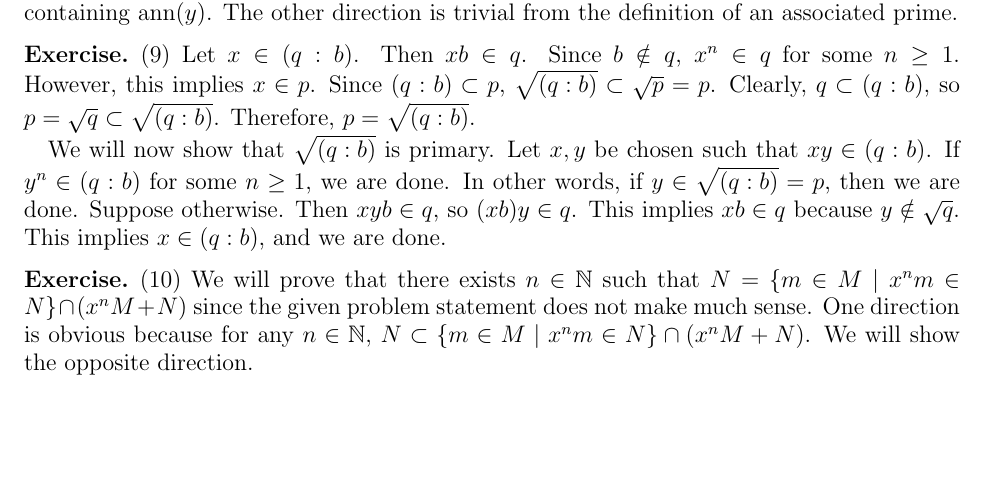
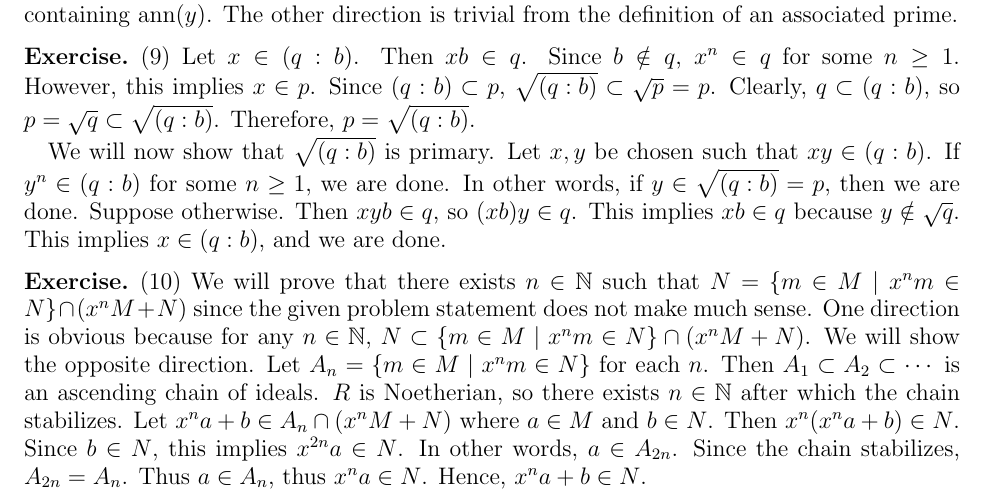
Before and after one commit to hidenori-shinohara/courses, a LaTeX problem sheet (math602/hw5/math602_hw5.tex): part of page 3 of 3, cut so that both start at the same text, the shorter picture padded with empty space. Compiled offline with pdfLaTeX.

Commit message:
Finish Problem 10

```diff
--- a/math602/hw5/math602_hw5.tex
+++ b/math602/hw5/math602_hw5.tex
@@ -239,6 +239,16 @@
   We will prove that there exists $n \in \mathbb{N}$ such that $N = \{ m \in M \mid x^nm \in N \} \cap (x^nM + N)$ since the given problem statement does not make much sense.
   One direction is obvious because for any $n \in \mathbb{N}$, $N \subset \{ m \in M \mid x^nm \in N \} \cap (x^nM + N)$.
   We will show the opposite direction.
+  Let $A_n = \{ m \in M \mid x^nm \in N \}$ for each $n$.
+  Then $A_1 \subset A_2 \subset \cdots$ is an ascending chain of ideals.
+  $R$ is Noetherian, so there exists $n \in \mathbb{N}$ after which the chain stabilizes.
+  Let $x^na + b \in A_n \cap (x^nM + N)$ where $a \in M$ and $b \in N$.
+  Then $x^n(x^na + b) \in N$.
+  Since $b \in N$, this implies $x^{2n}a \in N$.
+  In other words, $a \in A_{2n}$.
+  Since the chain stabilizes, $A_{2n} = A_n$.
+  Thus $a \in A_n$, thus $x^na \in N$.
+  Hence, $x^na + b \in N$.
 \end{exer}
 
 \end{document}
```
Also changed, not shown: math602/hw5/math602_hw5.pdf.
